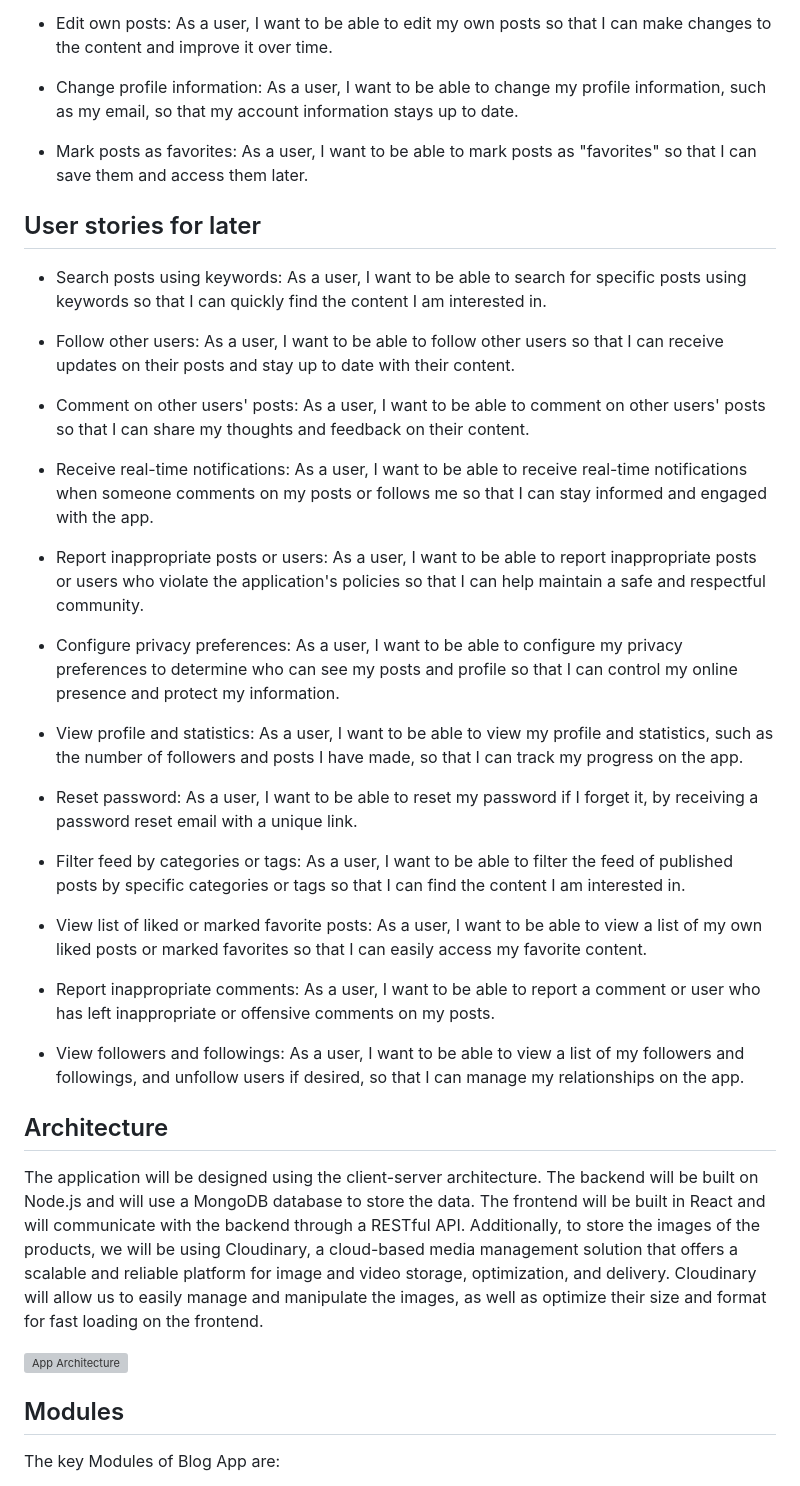
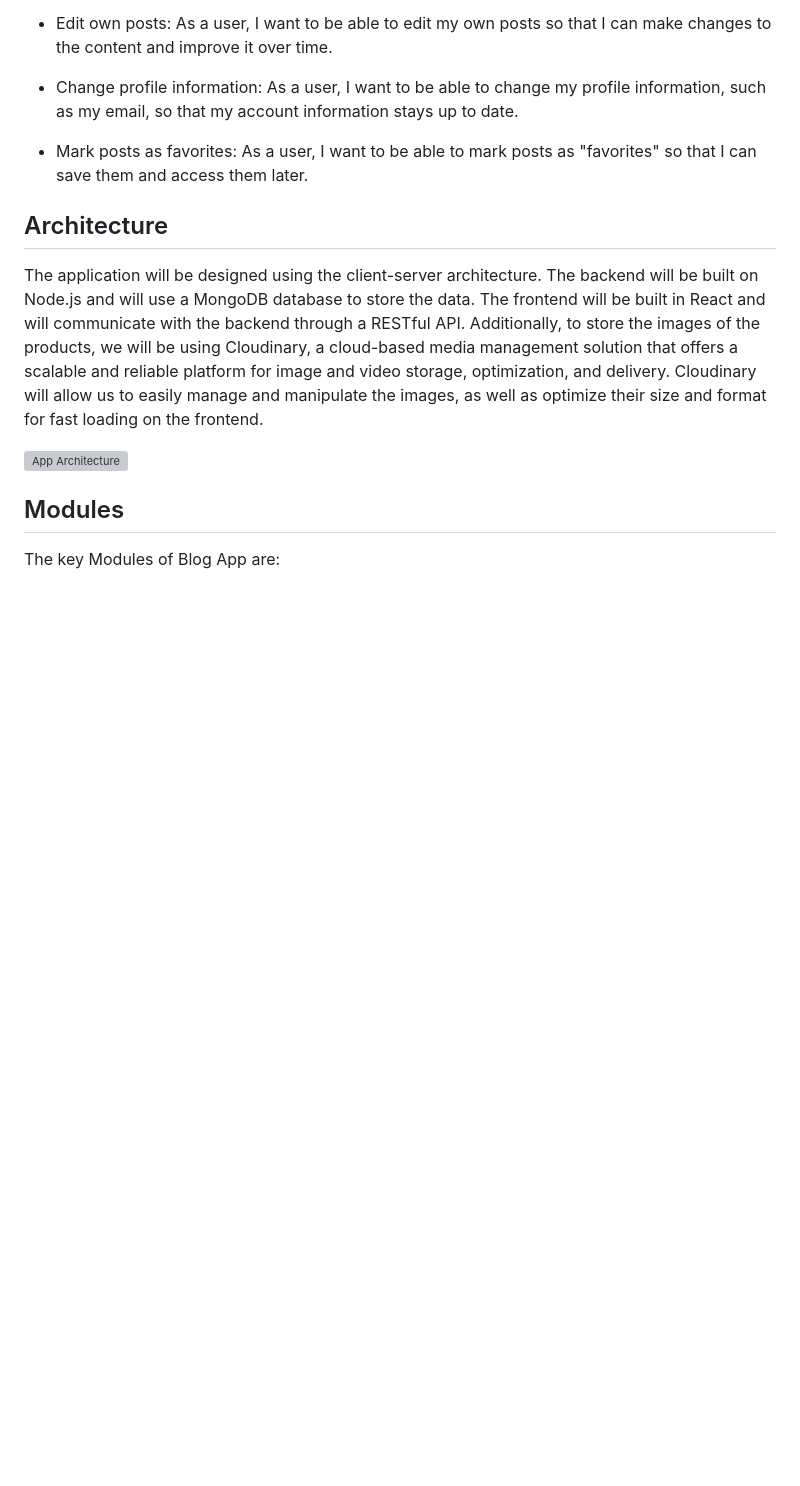
Before and after one commit to damian-git-99/blog-app-node, a Markdown page: README.md, the part around the change. GitHub-like rendering; blank space fills up the shorter version; grey boxes are pictures that could not be loaded.

Commit message:
chore(README.md): remove user stories for later section

```diff
--- a/README.md
+++ b/README.md
@@ -65,44 +65,6 @@ The goal of this project is to build a blog application that allows users to pos
 
 - Mark posts as favorites:
   As a user, I want to be able to mark posts as "favorites" so that I can save them and access them later.
-
-## User stories for later
-
-- Search posts using keywords:
-  As a user, I want to be able to search for specific posts using keywords so that I can quickly find the content I am interested in.
-
-- Follow other users:
-  As a user, I want to be able to follow other users so that I can receive updates on their posts and stay up to date with their content.
-
-- Comment on other users' posts:
-  As a user, I want to be able to comment on other users' posts so that I can share my thoughts and feedback on their content.
-
-- Receive real-time notifications:
-  As a user, I want to be able to receive real-time notifications when someone comments on my posts or follows me so that I can stay informed and engaged with the app.
-
-- Report inappropriate posts or users:
-  As a user, I want to be able to report inappropriate posts or users who violate the application's policies so that I can help maintain a safe and respectful community.
-
-- Configure privacy preferences:
-  As a user, I want to be able to configure my privacy preferences to determine who can see my posts and profile so that I can control my online presence and protect my information.
-
-- View profile and statistics:
-  As a user, I want to be able to view my profile and statistics, such as the number of followers and posts I have made, so that I can track my progress on the app.
-
-- Reset password:
-  As a user, I want to be able to reset my password if I forget it, by receiving a password reset email with a unique link.
-
-- Filter feed by categories or tags:
-  As a user, I want to be able to filter the feed of published posts by specific categories or tags so that I can find the content I am interested in.
-
-- View list of liked or marked favorite posts:
-  As a user, I want to be able to view a list of my own liked posts or marked favorites so that I can easily access my favorite content.
-
-- Report inappropriate comments:
-  As a user, I want to be able to report a comment or user who has left inappropriate or offensive comments on my posts.
-
-- View followers and followings:
-  As a user, I want to be able to view a list of my followers and followings, and unfollow users if desired, so that I can manage my relationships on the app.
 
 ## Architecture
 
```
